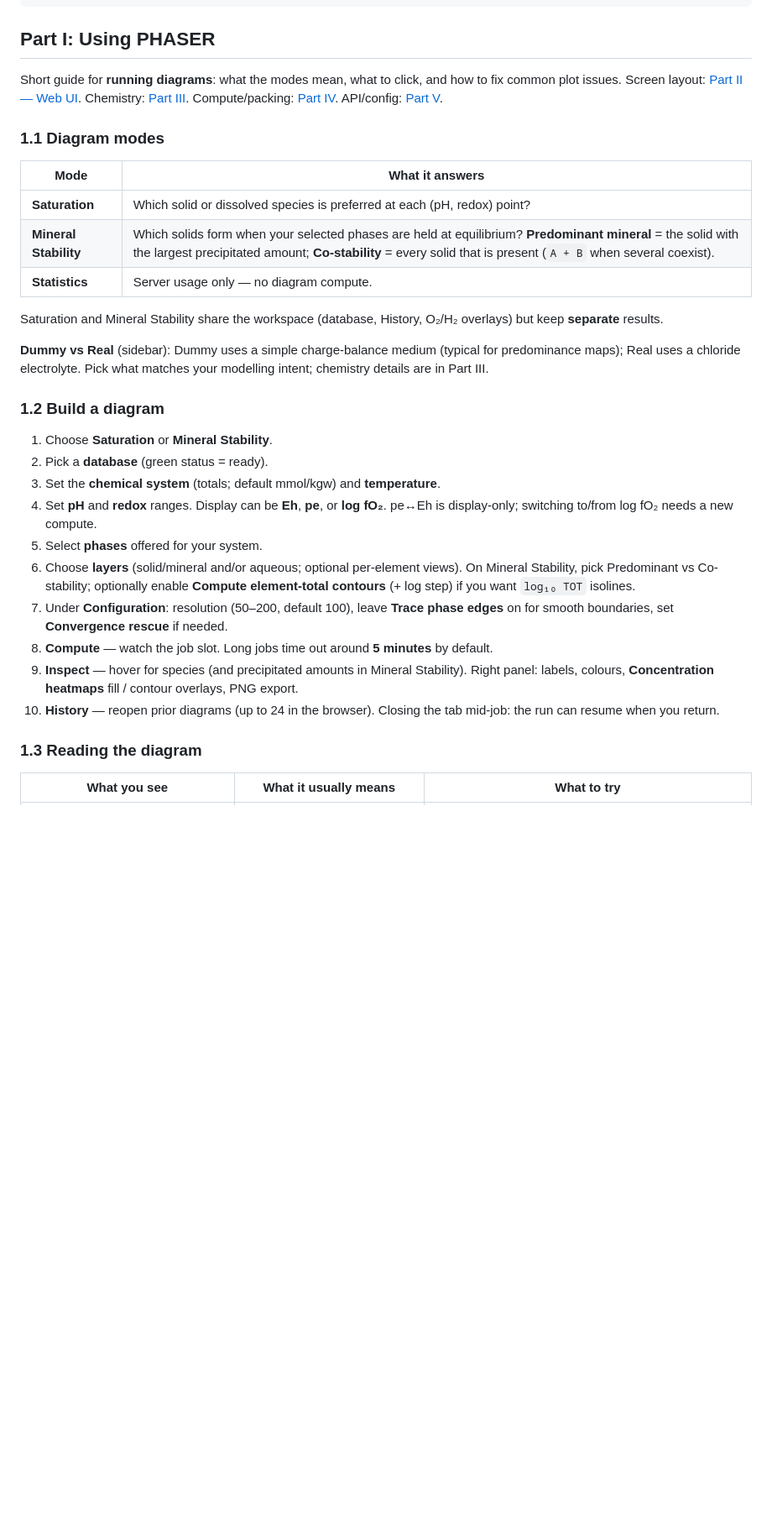
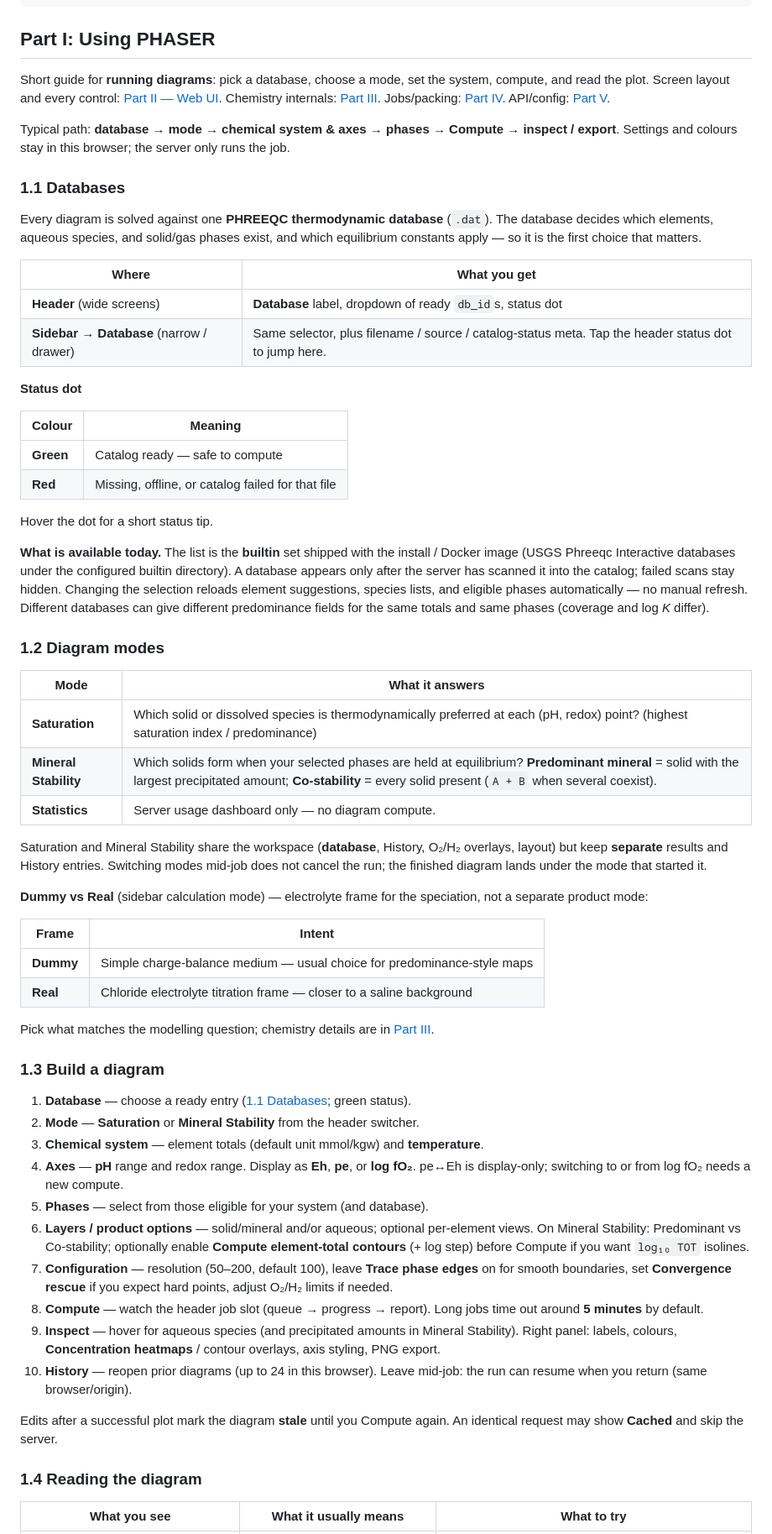
Before and after one commit to Matteo-Loche/Phaser, a Markdown page: README.md, the part around one of its changes. Shown at 84% size. Rendered like a GitHub page; blank space fills up the shorter version.

```diff
--- a/README.md
+++ b/README.md
@@ -308,34 +306,65 @@ PHASER/
 
 ## Part I: Using PHASER
 
-Short guide for **running diagrams**: what the modes mean, what to click, and how to fix common plot issues. Screen layout: [Part II — Web UI](#part-ii-web-ui). Chemistry: [Part III](#part-iii-chemistry-engine). Compute/packing: [Part IV](#part-iv-compute-and-packing). API/config: [Part V](#part-v-api-security-and-configuration).
-
-### 1.1 Diagram modes
+Short guide for **running diagrams**: pick a database, choose a mode, set the system, compute, and read the plot. Screen layout and every control: [Part II — Web UI](#part-ii-web-ui). Chemistry internals: [Part III](#part-iii-chemistry-engine). Jobs/packing: [Part IV](#part-iv-compute-and-packing). API/config: [Part V](#part-v-api-security-and-configuration).
+
+Typical path: **database → mode → chemical system & axes → phases → Compute → inspect / export**. Settings and colours stay in this browser; the server only runs the job.
+
+### 1.1 Databases
+
+Every diagram is solved against one **PHREEQC thermodynamic database** (`.dat`). The database decides which elements, aqueous species, and solid/gas phases exist, and which equilibrium constants apply — so it is the first choice that matters.
+
+| Where | What you get |
+|-------|----------------|
+| **Header** (wide screens) | **Database** label, dropdown of ready `db_id`s, status dot |
+| **Sidebar → Database** (narrow / drawer) | Same selector, plus filename / source / catalog-status meta. Tap the header status dot to jump here. |
+
+**Status dot**
+
+| Colour | Meaning |
+|--------|---------|
+| **Green** | Catalog ready — safe to compute |
+| **Red** | Missing, offline, or catalog failed for that file |
+
+Hover the dot for a short status tip.
+
+**What is available today.** The list is the **builtin** set shipped with the install / Docker image (USGS Phreeqc Interactive databases under the configured builtin directory). A database appears only after the server has scanned it into the catalog; failed scans stay hidden. Changing the selection reloads element suggestions, species lists, and eligible phases automatically — no manual refresh. Different databases can give different predominance fields for the same totals and same phases (coverage and log *K* differ).
+
+### 1.2 Diagram modes
 
 | Mode | What it answers |
 |------|-----------------|
-| **Saturation** | Which solid or dissolved species is preferred at each (pH, redox) point? |
-| **Mineral Stability** | Which solids form when your selected phases are held at equilibrium? **Predominant mineral** = the solid with the largest precipitated amount; **Co-stability** = every solid that is present (`A + B` when several coexist). |
-| **Statistics** | Server usage only — no diagram compute. |
-
-Saturation and Mineral Stability share the workspace (database, History, O₂/H₂ overlays) but keep **separate** results.
-
-**Dummy vs Real** (sidebar): Dummy uses a simple charge-balance medium (typical for predominance maps); Real uses a chloride electrolyte. Pick what matches your modelling intent; chemistry details are in Part III.
-
-### 1.2 Build a diagram
-
-1. Choose **Saturation** or **Mineral Stability**.
-2. Pick a **database** (green status = ready).
-3. Set the **chemical system** (totals; default mmol/kgw) and **temperature**.
-4. Set **pH** and **redox** ranges. Display can be **Eh**, **pe**, or **log fO₂**. pe↔Eh is display-only; switching to/from log fO₂ needs a new compute.
-5. Select **phases** offered for your system.
-6. Choose **layers** (solid/mineral and/or aqueous; optional per-element views). On Mineral Stability, pick Predominant vs Co-stability; optionally enable **Compute element-total contours** (+ log step) if you want `log₁₀ TOT` isolines.
-7. Under **Configuration**: resolution (50–200, default 100), leave **Trace phase edges** on for smooth boundaries, set **Convergence rescue** if needed.
-8. **Compute** — watch the job slot. Long jobs time out around **5 minutes** by default.
-9. **Inspect** — hover for species (and precipitated amounts in Mineral Stability). Right panel: labels, colours, **Concentration heatmaps** fill / contour overlays, PNG export.
-10. **History** — reopen prior diagrams (up to 24 in the browser). Closing the tab mid-job: the run can resume when you return.
-
-### 1.3 Reading the diagram
+| **Saturation** | Which solid or dissolved species is thermodynamically preferred at each (pH, redox) point? (highest saturation index / predominance) |
+| **Mineral Stability** | Which solids form when your selected phases are held at equilibrium? **Predominant mineral** = solid with the largest precipitated amount; **Co-stability** = every solid present (`A + B` when several coexist). |
+| **Statistics** | Server usage dashboard only — no diagram compute. |
+
+Saturation and Mineral Stability share the workspace (**database**, History, O₂/H₂ overlays, layout) but keep **separate** results and History entries. Switching modes mid-job does not cancel the run; the finished diagram lands under the mode that started it.
+
+**Dummy vs Real** (sidebar calculation mode) — electrolyte frame for the speciation, not a separate product mode:
+
+| Frame | Intent |
+|-------|--------|
+| **Dummy** | Simple charge-balance medium — usual choice for predominance-style maps |
+| **Real** | Chloride electrolyte titration frame — closer to a saline background |
+
+Pick what matches the modelling question; chemistry details are in [Part III](#33-single-point-evaluation-and-titration-frames).
+
+### 1.3 Build a diagram
+
+1. **Database** — choose a ready entry ([1.1 Databases](#11-databases); green status).
+2. **Mode** — **Saturation** or **Mineral Stability** from the header switcher.
+3. **Chemical system** — element totals (default unit mmol/kgw) and **temperature**.
+4. **Axes** — **pH** range and redox range. Display as **Eh**, **pe**, or **log fO₂**. pe↔Eh is display-only; switching to or from log fO₂ needs a new compute.
+5. **Phases** — select from those eligible for your system (and database).
+6. **Layers / product options** — solid/mineral and/or aqueous; optional per-element views. On Mineral Stability: Predominant vs Co-stability; optionally enable **Compute element-total contours** (+ log step) before Compute if you want `log₁₀ TOT` isolines.
+7. **Configuration** — resolution (50–200, default 100), leave **Trace phase edges** on for smooth boundaries, set **Convergence rescue** if you expect hard points, adjust O₂/H₂ limits if needed.
+8. **Compute** — watch the header job slot (queue → progress → report). Long jobs time out around **5 minutes** by default.
+9. **Inspect** — hover for aqueous species (and precipitated amounts in Mineral Stability). Right panel: labels, colours, **Concentration heatmaps** / contour overlays, axis styling, PNG export.
+10. **History** — reopen prior diagrams (up to 24 in this browser). Leave mid-job: the run can resume when you return (same browser/origin).
+
+Edits after a successful plot mark the diagram **stale** until you Compute again. An identical request may show **Cached** and skip the server.
+
+### 1.4 Reading the diagram
 
 | What you see | What it usually means | What to try |
 |--------------|----------------------|-------------|
```
Also changed, not shown: other parts of README.md (+177 -69 lines).
